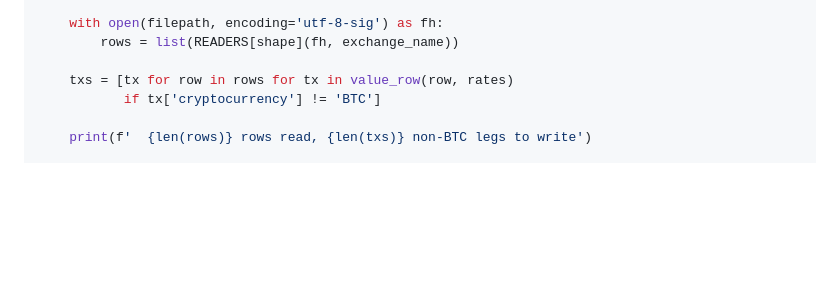
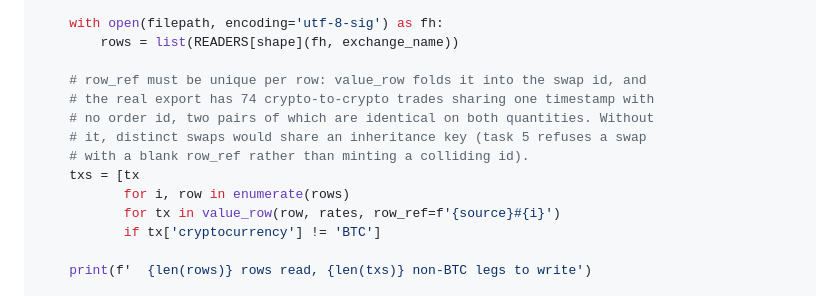
Before and after one commit to gabridome/crypto-fifo-tracker, a Markdown page: doc/plans/2026-10-16-non-btc-legs.md, the part around one of its changes. Drawn GitHub-style; blank space fills up the shorter version.

```diff
--- a/doc/plans/2026-10-16-non-btc-legs.md
+++ b/doc/plans/2026-10-16-non-btc-legs.md
@@ -1097,7 +1107,14 @@ def import_non_btc_legs(filepath, exchange_name, shape, db_path=None):
     with open(filepath, encoding='utf-8-sig') as fh:
         rows = list(READERS[shape](fh, exchange_name))
 
-    txs = [tx for row in rows for tx in value_row(row, rates)
+    # row_ref must be unique per row: value_row folds it into the swap id, and
+    # the real export has 74 crypto-to-crypto trades sharing one timestamp with
+    # no order id, two pairs of which are identical on both quantities. Without
+    # it, distinct swaps would share an inheritance key (task 5 refuses a swap
+    # with a blank row_ref rather than minting a colliding id).
+    txs = [tx
+           for i, row in enumerate(rows)
+           for tx in value_row(row, rates, row_ref=f'{source}#{i}')
            if tx['cryptocurrency'] != 'BTC']
 
     print(f'  {len(rows)} rows read, {len(txs)} non-BTC legs to write')
```
Also changed, not shown: other parts of doc/plans/2026-10-16-non-btc-legs.md (+54 -3 lines).
